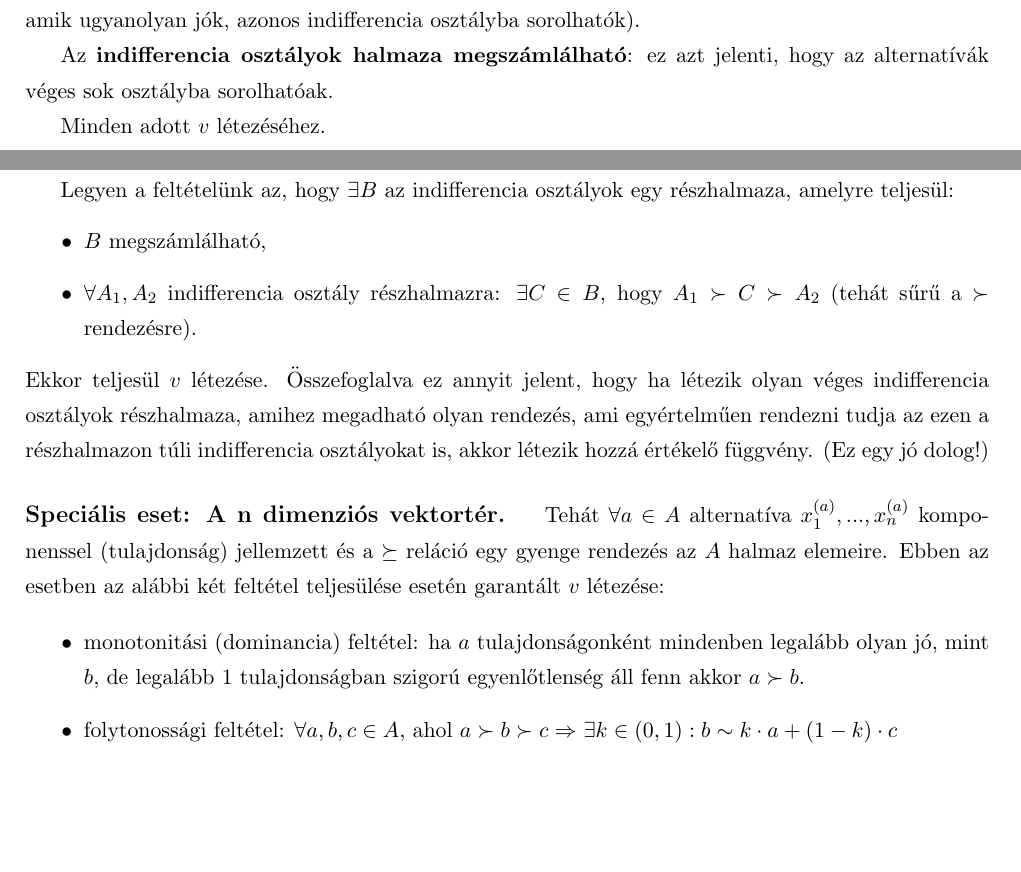
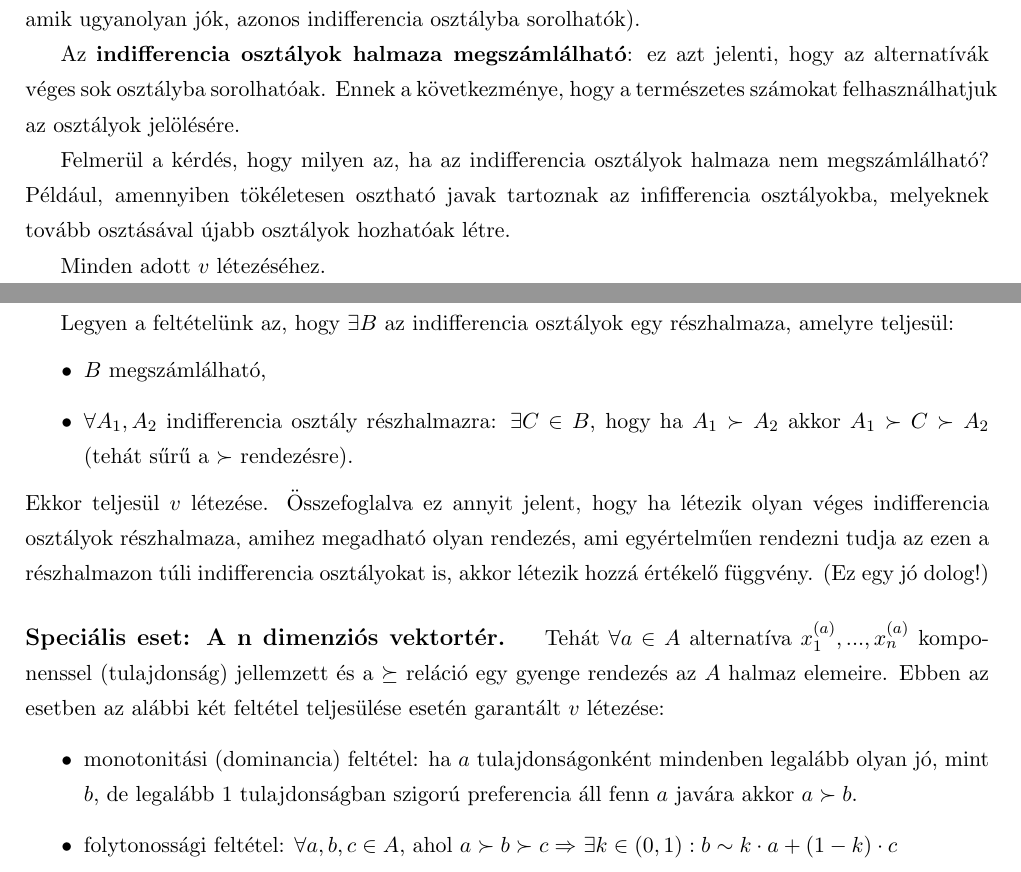
Before and after one commit to arppy/SZTE-dontelm-gyak-jegyzet, a LaTeX document (gyakanyag.tex): two parts of pages 10 and 11 of 32, joined at a grey line, cut so that both start at the same text, the shorter picture padded with empty space. Compiled offline with pdfLaTeX.

Commit message:
apró javítások a szövegen az indiferencia osztályokkal kapcsolatban

```diff
--- a/gyakanyag.tex
+++ b/gyakanyag.tex
@@ -326,7 +326,9 @@ Ahhoz, hogy $v$-t megkonstruáljuk a $\succeq$-nak gyenge rendezésnek kell lenn
 \end{itemize}
 Következmények:  $\sim$ is tranzitív lesz. Tehát a \textbf{$\sim$ ekvivalencia reláció} (reflexív, tranzitív, szimmetrikus). Ennek köszönhetően $\sim$ \textbf{indifferencia osztály}okat generál $A$ felett (azok az alternatívák, amik ugyanolyan jók, azonos indifferencia osztályba sorolhatók).
 
-Az \textbf{indifferencia osztályok halmaza megszámlálható}: ez azt jelenti, hogy az alternatívák véges sok osztályba sorolhatóak.
+Az \textbf{indifferencia osztályok halmaza megszámlálható}: ez azt jelenti, hogy az alternatívák véges sok osztályba sorolhatóak. Ennek a következménye, hogy a természetes számokat felhasználhatjuk az osztályok jelölésére.
+
+Felmerül a kérdés, hogy milyen az, ha az indifferencia osztályok halmaza nem megszámlálható? Például, amennyiben tökéletesen osztható javak tartoznak az infifferencia osztályokba, melyeknek tovább osztásával újabb osztályok hozhatóak létre.
 
 Minden adott $v$ létezéséhez.
 
@@ -373,14 +375,14 @@ Ha gyengítjük a feltételt akkor is megkaphatjuk $v$ létezését.
 Legyen a feltételünk az, hogy $\exists B$ az indifferencia osztályok egy részhalmaza, amelyre teljesül:
 \begin{itemize}
 \item $B$ megszámlálható,
-\item $\forall A_1, A_2$ indifferencia osztály részhalmazra: $\exists C \in B$, hogy $A_1 \succ C \succ A_2$ (tehát sűrű a $\succ$ rendezésre).
+\item $\forall A_1, A_2$ indifferencia osztály részhalmazra: $\exists C \in B$, hogy ha $A_1 \succ A_2$ akkor $A_1 \succ C \succ A_2$ (tehát sűrű a $\succ$ rendezésre).
 \end{itemize}
 Ekkor teljesül $v$ létezése. Összefoglalva ez annyit jelent, hogy ha létezik olyan véges indifferencia osztályok részhalmaza, amihez megadható olyan rendezés, ami egyértelműen rendezni tudja az ezen a részhalmazon túli indifferencia osztályokat is, akkor létezik hozzá értékelő függvény. (Ez egy jó dolog!)
 
 \paragraph{Speciális eset: A n dimenziós vektortér. } Tehát $\forall a \in A$ alternatíva $x^{(a)}_1, ... , x^{(a)}_n$ komponenssel (tulajdonság) jellemzett és a $\succeq$ reláció egy gyenge rendezés az $A$ halmaz elemeire. Ebben az esetben az alábbi két feltétel teljesülése esetén garantált $v$ létezése:
 
 \begin{itemize}
-\item monotonitási (dominancia) feltétel: ha $a$ tulajdonságonként mindenben legalább olyan jó, mint $b$, de legalább 1 tulajdonságban szigorú egyenlőtlenség áll fenn akkor $a \succ b$.
+\item monotonitási (dominancia) feltétel: ha $a$ tulajdonságonként mindenben legalább olyan jó, mint $b$, de legalább 1 tulajdonságban szigorú preferencia áll fenn $a$ javára akkor $a \succ b$.
 \item folytonossági feltétel: $\forall a,b,c \in A$, ahol $a \succ b \succ c \Rightarrow$  $\exists k \in (0,1): b \sim k \cdot a + (1-k) \cdot c$
 \end{itemize}
 Továbbiakban ezt a speciális esetét vizsgáljuk.
```
Also changed, not shown: gyakanyag.pdf, 3 other files.
